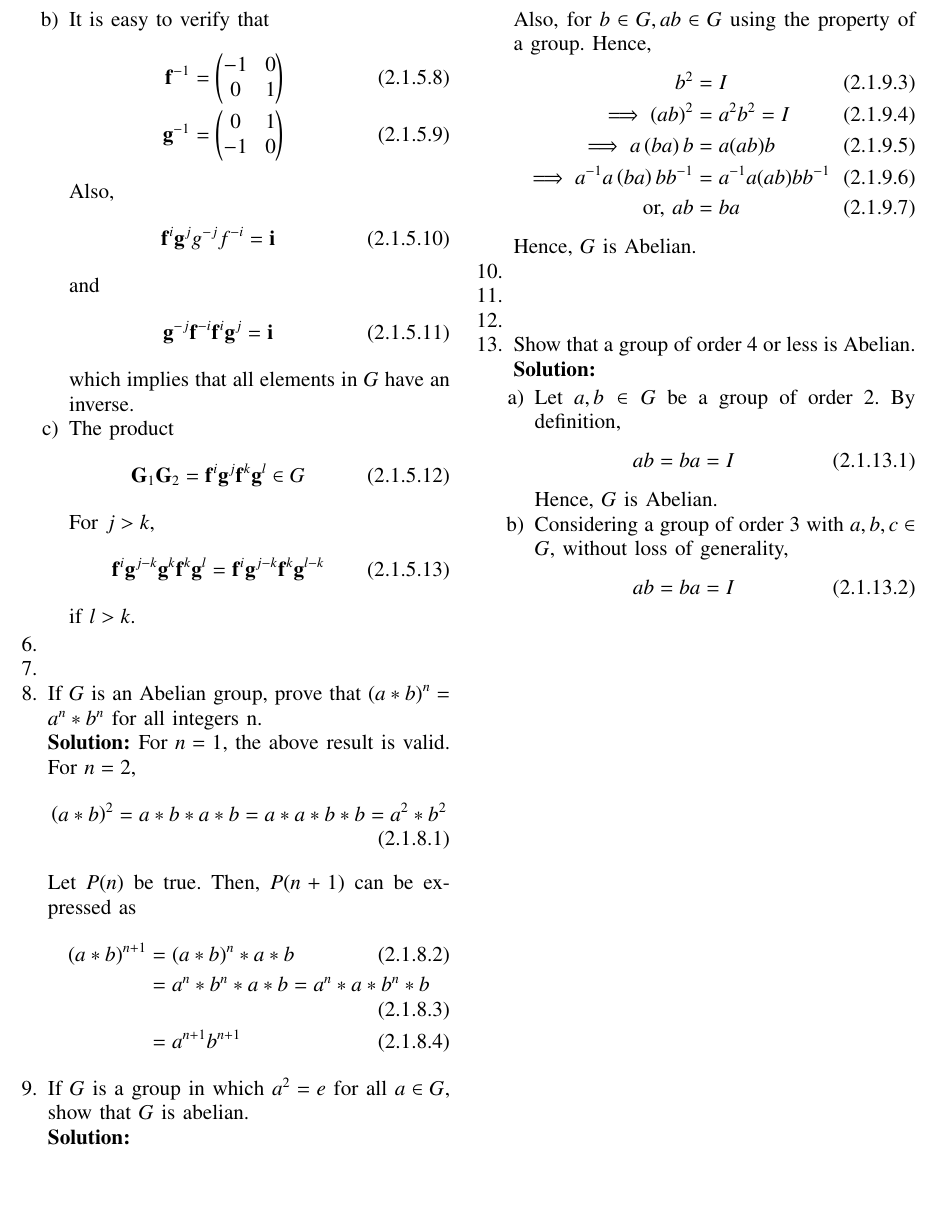
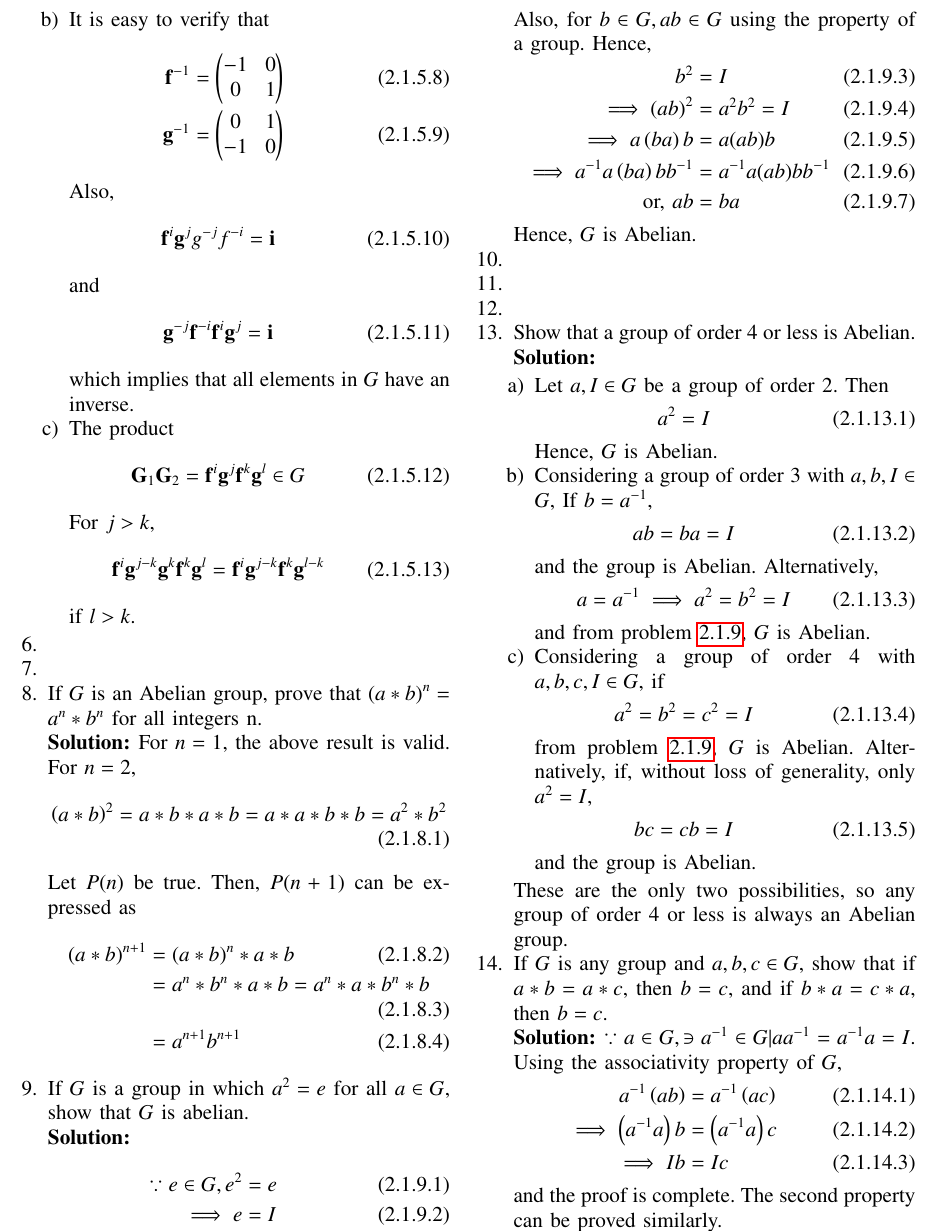
Before and after one commit to gadepall/herstein, a LaTeX paper (main.tex, which reads chapters/2/2.1.tex): part of page 17 of 17, cut so that both start at the same text, the shorter picture padded with empty space. Compiled offline with pdfLaTeX.

Commit message:
Add existing files

```diff
--- a/chapters/2/2.1.tex
+++ b/chapters/2/2.1.tex
@@ -323,6 +323,7 @@ Let $P(n)$ be true.  Then, $P(n+1)$ can be expressed as
 	&= a^{n+1}b^{n+1}
 \end{align}
 \item If $G$ is a group in which $a^2 = e$ for all $a \in G$, show that $G$ is abelian.
+	\label{prob:2.1.9}
 	\\
 	\solution
 \begin{align}
@@ -350,15 +351,50 @@ Hence, $G$ is Abelian.
 	\\
 	\solution
 	\begin{enumerate}
-		\item Let $a,b \in G$ be a group of order 2. By definition,
+		\item Let $a,I \in G$ be a group of order 2. Then
+			\begin{align}
+				a^2 = I
+			\end{align}
+			Hence, $G$ is Abelian.
+		\item Considering a group of order 3 with $a,b,I \in G$,
+			If $b = a^{-1}$,
 			\begin{align}
 				ab = ba = I
 			\end{align}
-			Hence, $G$ is Abelian.
-		\item Considering a group of order 3 with $a,b,c \in G$,
-			without loss of generality,
+			and the group is Abelian.  Alternatively,
 			\begin{align}
-				ab = ba = I
+				a = a^{-1} \implies a^2 = b^2 = I
 			\end{align}
+			and from problem
+	\ref{prob:2.1.9}, $G$ is Abelian.
+\item Considering a group of order 4 with $a, b, c, I \in G$, if
+			\begin{align}
+				 a^2 = b^2 = c^2 = I
+			\end{align}
+			from problem
+	\ref{prob:2.1.9}, $G$ is Abelian. Alternatively, if, without loss of generality, only $a^2=I$,
+			\begin{align}
+				 bc = cb = I
+			\end{align}
+			and the group is Abelian.
 	\end{enumerate}
+These are the only two possibilities, so any group of order 4 or less is always an Abelian group.
+\item
+	If $G$ is any group and $a, b, c \in G$, show that if $a * b = a * c$, then $b = c$, and if $b * a = c * a$, then $b = c$.
+	\\
+	\solution $\because a \in G, \ni a^{-1} \in G | aa^{-1} = a^{-1}a = I$.  Using the associativity property of $G$,
+			\begin{align}
+				a^{-1}\brak{ab}
+				&=
+				a^{-1}\brak{ac}
+				\\
+				\implies
+				\brak{a^{-1}a}b
+				&=
+				\brak{a^{-1}a}c
+				\\
+				\implies Ib &= Ic
+			\end{align}
+			and the proof is complete.  The second property can be proved similarly.
+
 \end{enumerate}
```
Also changed, not shown: main.pdf, 2 other files.
